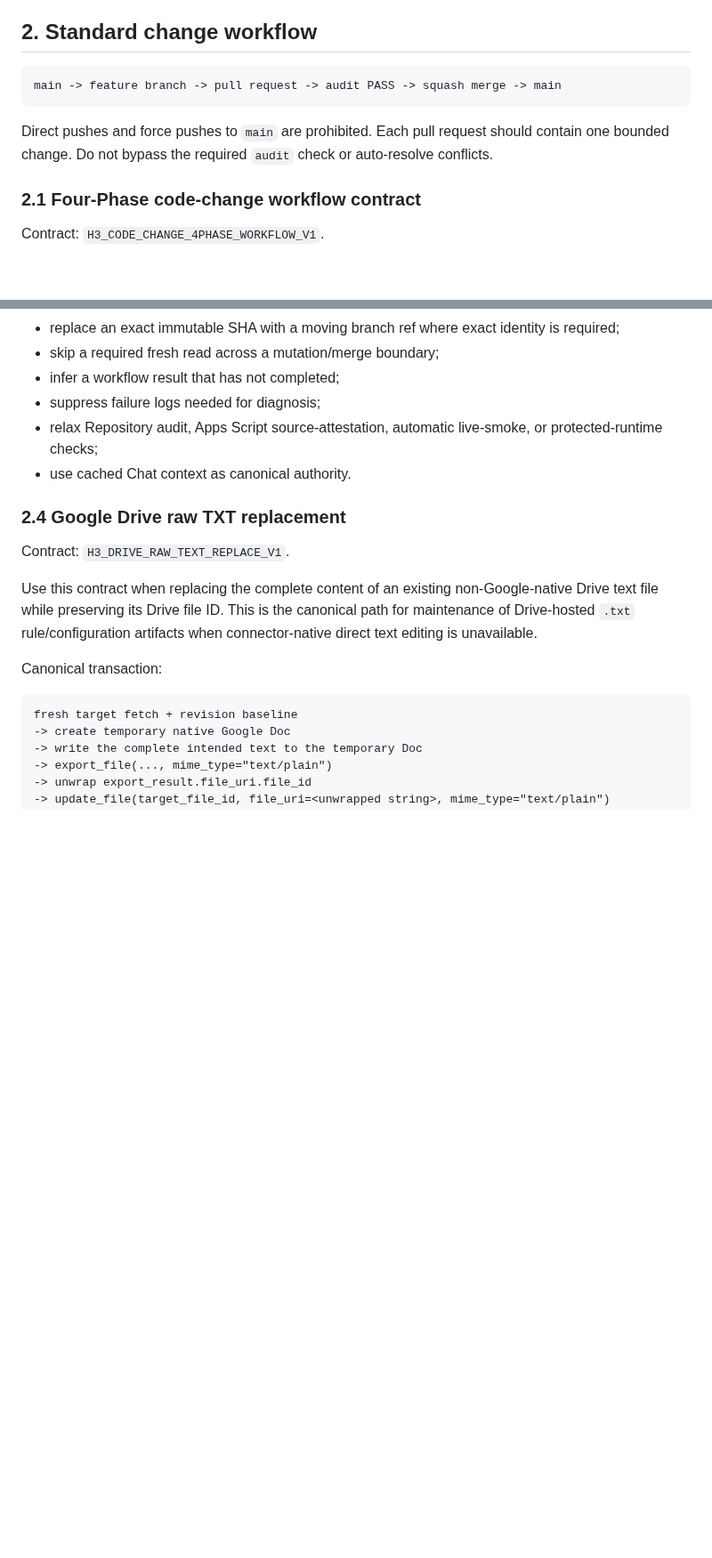
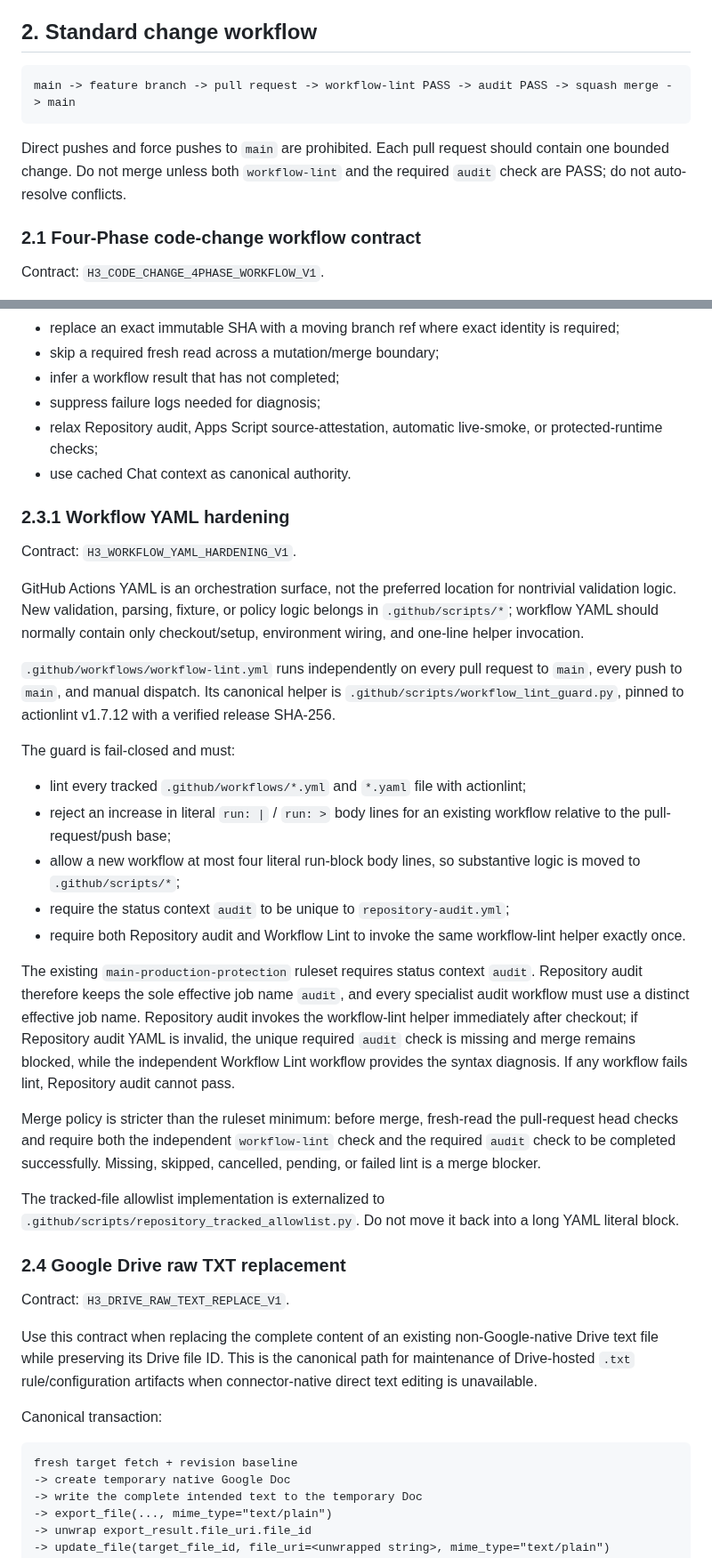
Before and after one commit to bsi-fujimoto-akinari/hangul_azure_tts, a Markdown page: OPERATIONS.md, 2 parts joined by grey strips. Shown at 89% size. Drawn GitHub-style; blank space fills up the shorter version.

Commit message:
Define workflow YAML hardening contract

````diff
--- a/OPERATIONS.md
+++ b/OPERATIONS.md
@@ -14,10 +14,10 @@ This document contains the current operating contract for `hangul_azure_tts`. Co
 ## 2. Standard change workflow
 
 ```text
-main -> feature branch -> pull request -> audit PASS -> squash merge -> main
+main -> feature branch -> pull request -> workflow-lint PASS -> audit PASS -> squash merge -> main
 ```
 
-Direct pushes and force pushes to `main` are prohibited. Each pull request should contain one bounded change. Do not bypass the required `audit` check or auto-resolve conflicts.
+Direct pushes and force pushes to `main` are prohibited. Each pull request should contain one bounded change. Do not merge unless both `workflow-lint` and the required `audit` check are PASS; do not auto-resolve conflicts.
 
 ### 2.1 Four-Phase code-change workflow contract
 
@@ -280,6 +284,28 @@ Speed optimization must not:
 - suppress failure logs needed for diagnosis;
 - relax Repository audit, Apps Script source-attestation, automatic live-smoke, or protected-runtime checks;
 - use cached Chat context as canonical authority.
+
+### 2.3.1 Workflow YAML hardening
+
+Contract: `H3_WORKFLOW_YAML_HARDENING_V1`.
+
+GitHub Actions YAML is an orchestration surface, not the preferred location for nontrivial validation logic. New validation, parsing, fixture, or policy logic belongs in `.github/scripts/*`; workflow YAML should normally contain only checkout/setup, environment wiring, and one-line helper invocation.
+
+`.github/workflows/workflow-lint.yml` runs independently on every pull request to `main`, every push to `main`, and manual dispatch. Its canonical helper is `.github/scripts/workflow_lint_guard.py`, pinned to actionlint v1.7.12 with a verified release SHA-256.
+
+The guard is fail-closed and must:
+
+- lint every tracked `.github/workflows/*.yml` and `*.yaml` file with actionlint;
+- reject an increase in literal `run: |` / `run: >` body lines for an existing workflow relative to the pull-request/push base;
+- allow a new workflow at most four literal run-block body lines, so substantive logic is moved to `.github/scripts/*`;
+- require the status context `audit` to be unique to `repository-audit.yml`;
+- require both Repository audit and Workflow Lint to invoke the same workflow-lint helper exactly once.
+
+The existing `main-production-protection` ruleset requires status context `audit`. Repository audit therefore keeps the sole effective job name `audit`, and every specialist audit workflow must use a distinct effective job name. Repository audit invokes the workflow-lint helper immediately after checkout; if Repository audit YAML is invalid, the unique required `audit` check is missing and merge remains blocked, while the independent Workflow Lint workflow provides the syntax diagnosis. If any workflow fails lint, Repository audit cannot pass.
+
+Merge policy is stricter than the ruleset minimum: before merge, fresh-read the pull-request head checks and require both the independent `workflow-lint` check and the required `audit` check to be completed successfully. Missing, skipped, cancelled, pending, or failed lint is a merge blocker.
+
+The tracked-file allowlist implementation is externalized to `.github/scripts/repository_tracked_allowlist.py`. Do not move it back into a long YAML literal block.
 
 ### 2.4 Google Drive raw TXT replacement
 
````
Also changed, not shown: other parts of OPERATIONS.md (+4 -0 lines).
